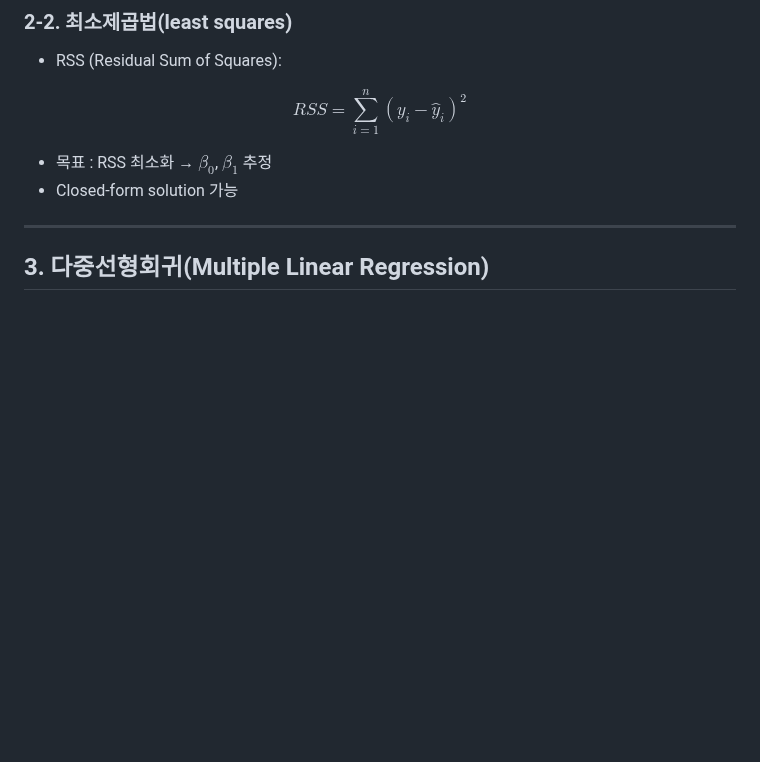
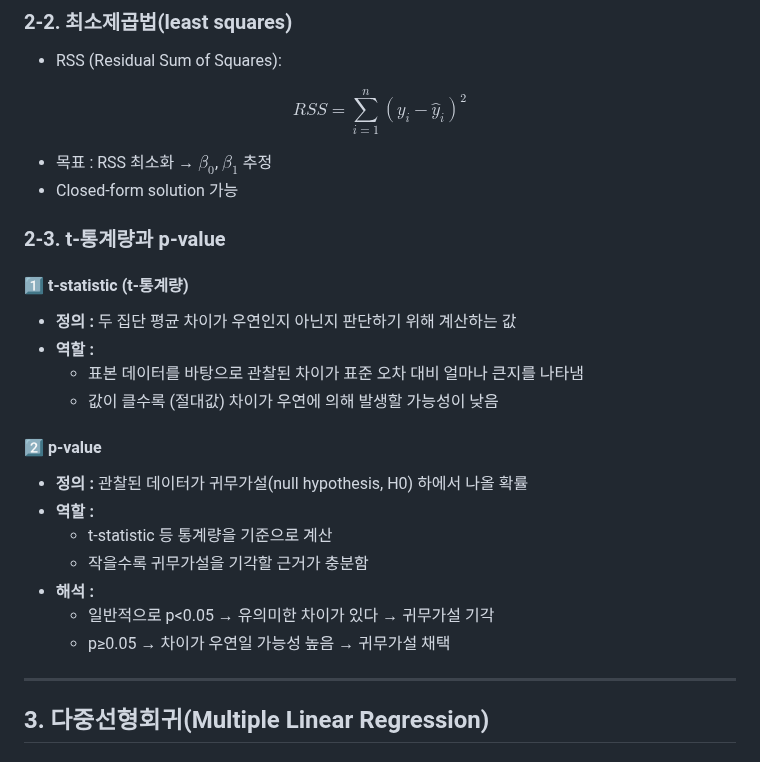
Before and after one commit to jeoneunjin/-TIL-Frontend, a Markdown page: AI/[AI]AI_기계학습_방법론_01.md, the part around the change. GitHub-like rendering; blank space fills up the shorter version.

Commit message:
chore : 내용 정리 추가

```diff
--- a/AI/[AI]AI_기계학습_방법론_01.md
+++ b/AI/[AI]AI_기계학습_방법론_01.md
@@ -49,6 +49,25 @@ $$
 
 - 목표 : RSS 최소화 → $\beta_0$, $\beta_1$ 추정
 - Closed-form solution 가능
+
+### 2-3. t-통계량과 p-value
+
+#### 1️⃣ t-statistic (t-통계량)
+
+- **정의 :** 두 집단 평균 차이가 우연인지 아닌지 판단하기 위해 계산하는 값
+- **역할 :**
+  - 표본 데이터를 바탕으로 관찰된 차이가 표준 오차 대비 얼마나 큰지를 나타냄
+  - 값이 클수록 (절대값) 차이가 우연에 의해 발생할 가능성이 낮음
+
+#### 2️⃣ p-value
+
+- **정의 :** 관찰된 데이터가 귀무가설(null hypothesis, H0) 하에서 나올 확률
+- **역할 :**
+  - t-statistic 등 통계량을 기준으로 계산
+  - 작을수록 귀무가설을 기각할 근거가 충분함
+- **해석 :**
+  - 일반적으로 p<0.05 → 유의미한 차이가 있다 → 귀무가설 기각
+  - p≥0.05 → 차이가 우연일 가능성 높음 → 귀무가설 채택
 
 ---
 
```
Also changed, not shown: AI/[AI]AI_기계학습_방법론_02.md (+1 -0 lines).
